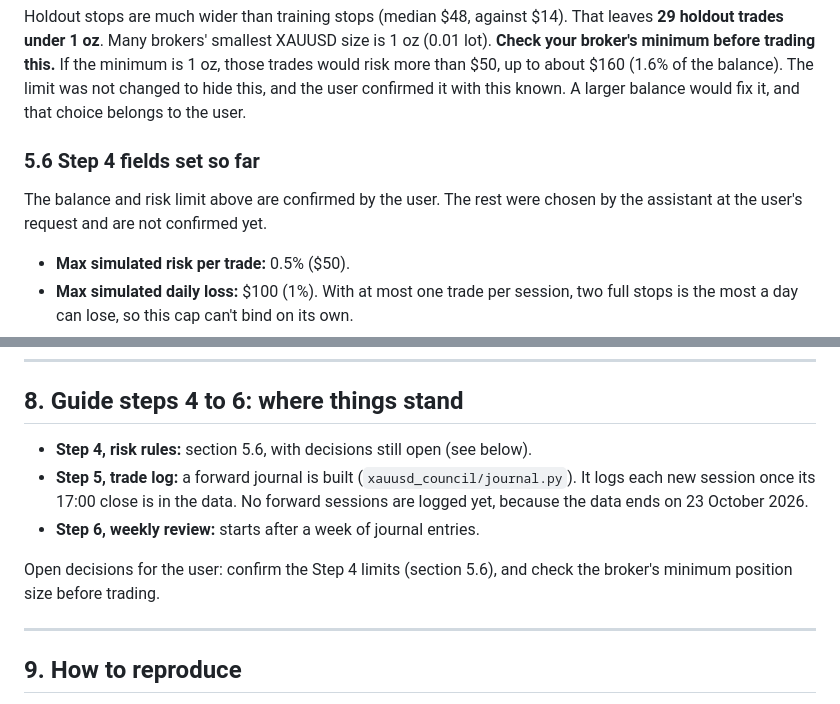
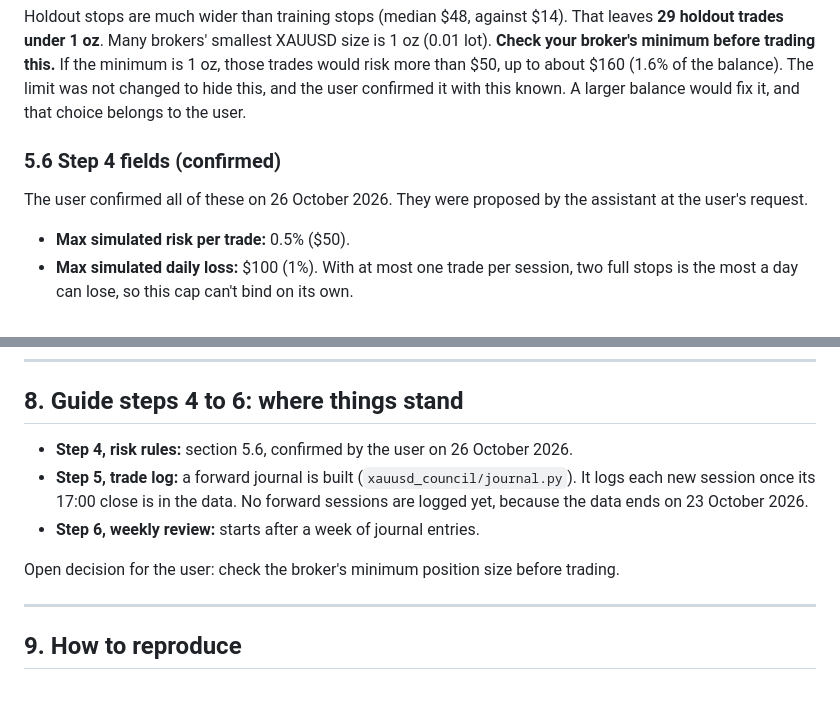
Before and after one commit to faizsma2-oss/innovation-hub, a Markdown page: docs/xauusd-guide-steps-1-3.md, 2 parts joined by grey strips. Drawn GitHub-style.

Commit message:
Record user confirmation of the Step 4 simulation limits
The user confirmed the daily loss cap, pause rule, open-position limit and
rule-violation policy. Step 4 is closed; the broker minimum remains to check.

Claude-Session: https://claude.ai/code/session_01Cr1EG6x4TcZ9SpFhTbwvW4

```diff
--- a/docs/xauusd-guide-steps-1-3.md
+++ b/docs/xauusd-guide-steps-1-3.md
@@ -240,9 +240,9 @@ A backtest with no compounding. Each trade is sized to risk $50.
 
 Holdout stops are much wider than training stops (median $48, against $14). That leaves **29 holdout trades under 1 oz**. Many brokers' smallest XAUUSD size is 1 oz (0.01 lot). **Check your broker's minimum before trading this.** If the minimum is 1 oz, those trades would risk more than $50, up to about $160 (1.6% of the balance). The limit was not changed to hide this, and the user confirmed it with this known. A larger balance would fix it, and that choice belongs to the user.
 
-### 5.6 Step 4 fields set so far
+### 5.6 Step 4 fields (confirmed)
 
-The balance and risk limit above are confirmed by the user. The rest were chosen by the assistant at the user's request and are not confirmed yet.
+The user confirmed all of these on 26 October 2026. They were proposed by the assistant at the user's request.
 
 - **Max simulated risk per trade:** 0.5% ($50).
 - **Max simulated daily loss:** $100 (1%). With at most one trade per session, two full stops is the most a day can lose, so this cap can't bind on its own.
@@ -286,11 +286,11 @@ The days after 23 October 2026 haven't been looked at for this rule. They are th
 
 ## 8. Guide steps 4 to 6: where things stand
 
-- **Step 4, risk rules:** section 5.6, with decisions still open (see below).
+- **Step 4, risk rules:** section 5.6, confirmed by the user on 26 October 2026.
 - **Step 5, trade log:** a forward journal is built (`xauusd_council/journal.py`). It logs each new session once its 17:00 close is in the data. No forward sessions are logged yet, because the data ends on 23 October 2026.
 - **Step 6, weekly review:** starts after a week of journal entries.
 
-Open decisions for the user: confirm the Step 4 limits (section 5.6), and check the broker's minimum position size before trading.
+Open decision for the user: check the broker's minimum position size before trading.
 
 ---
 
```
